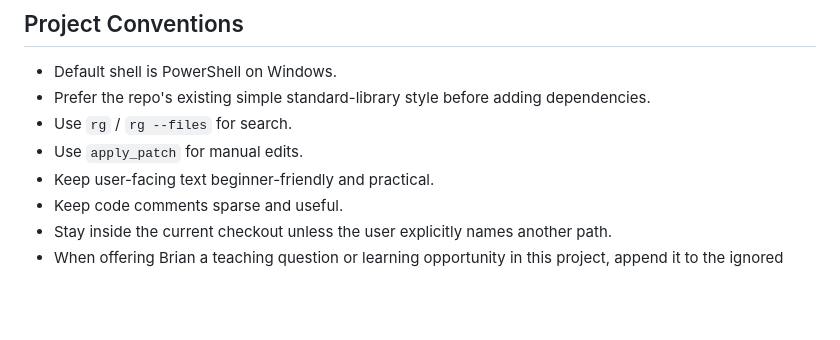
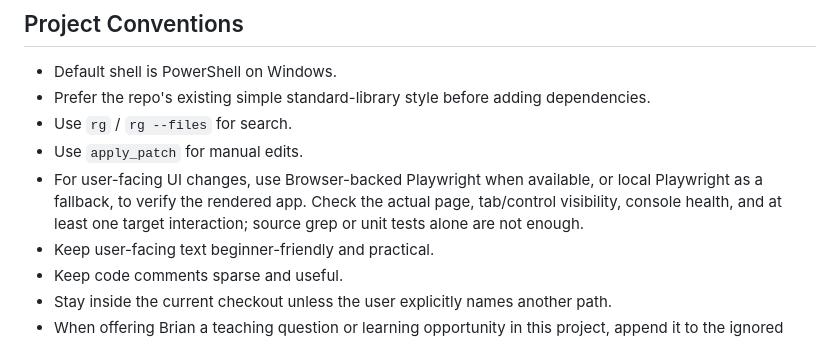
Before and after one commit to Harkkonan/eve-voice-pilot, a Markdown page: AGENTS.md, the part around the change. GitHub-like rendering; blank space fills up the shorter version.

Commit message:
Require Playwright validation for UI changes

```diff
--- a/AGENTS.md
+++ b/AGENTS.md
@@ -52,6 +52,7 @@ This project should stay on the conservative side of EVE third-party-tool rules.
 - Prefer the repo's existing simple standard-library style before adding dependencies.
 - Use `rg` / `rg --files` for search.
 - Use `apply_patch` for manual edits.
+- For user-facing UI changes, use Browser-backed Playwright when available, or local Playwright as a fallback, to verify the rendered app. Check the actual page, tab/control visibility, console health, and at least one target interaction; source grep or unit tests alone are not enough.
 - Keep user-facing text beginner-friendly and practical.
 - Keep code comments sparse and useful.
 - Stay inside the current checkout unless the user explicitly names another path.
```
